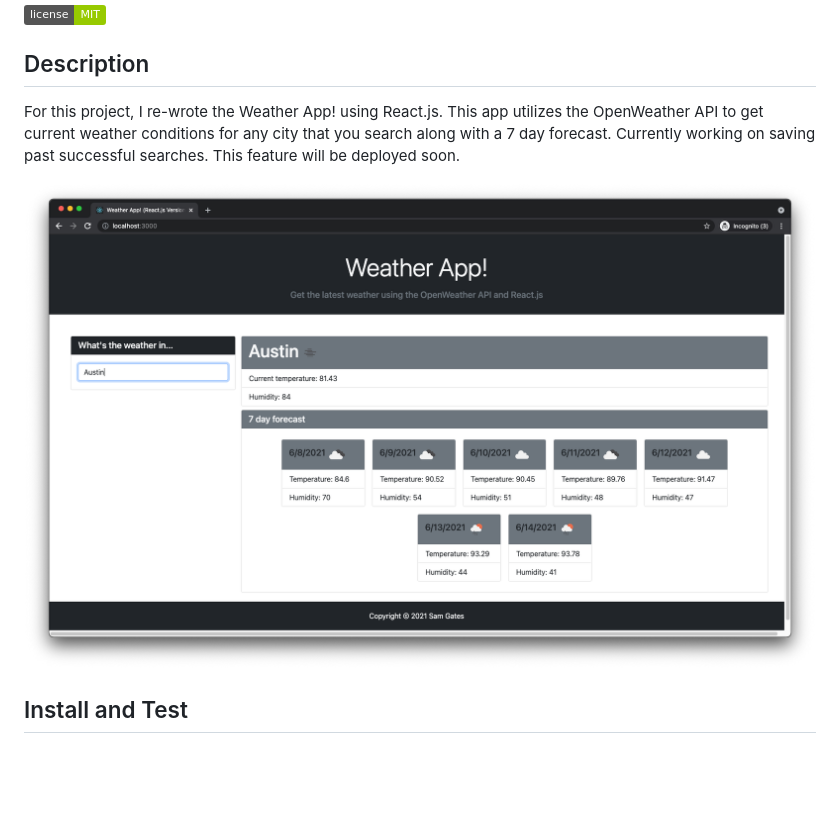
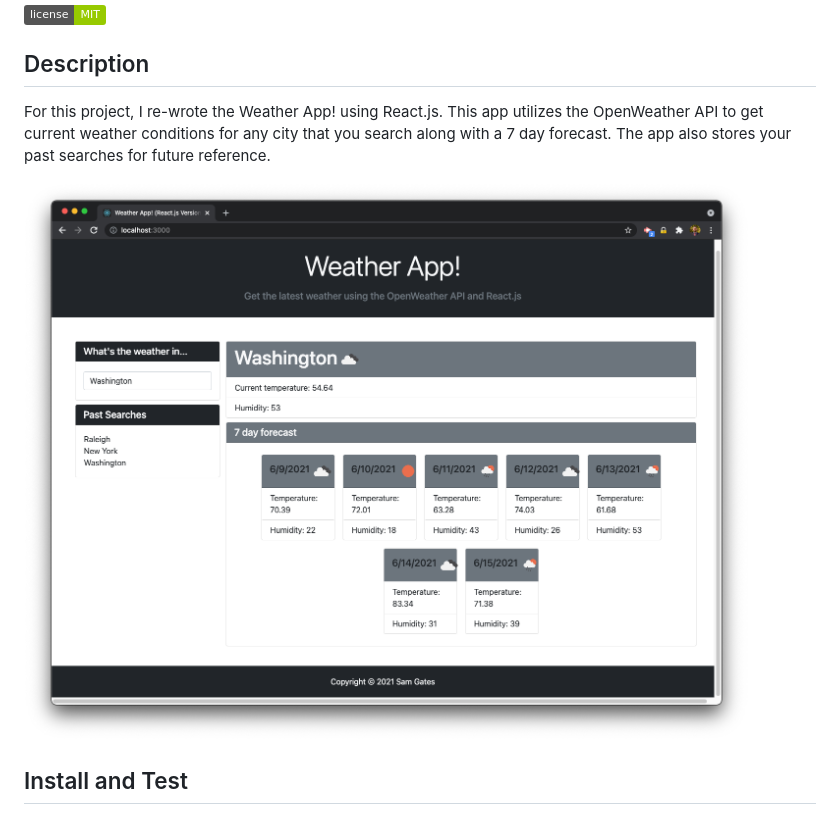
Before and after one commit to sg0703/Weather-React-Update, a Markdown page: README.md, the part around the change. Drawn GitHub-style; pictures changed too: readme/screenshot.png; badges without logos; blank space fills up the shorter version.

Commit message:
New screenshot, readme updated

```diff
--- a/README.md
+++ b/README.md
@@ -4,7 +4,7 @@
 
 ## Description
 
-For this project, I re-wrote the Weather App! using React.js. This app utilizes the OpenWeather API to get current weather conditions for any city that you search along with a 7 day forecast. Currently working on saving past successful searches. This feature will be deployed soon.
+For this project, I re-wrote the Weather App! using React.js. This app utilizes the OpenWeather API to get current weather conditions for any city that you search along with a 7 day forecast. The app also stores your past searches for future reference.
 
 ![Screenshot](readme/screenshot.png)
 
```
Also changed, not shown: 1 other file.
